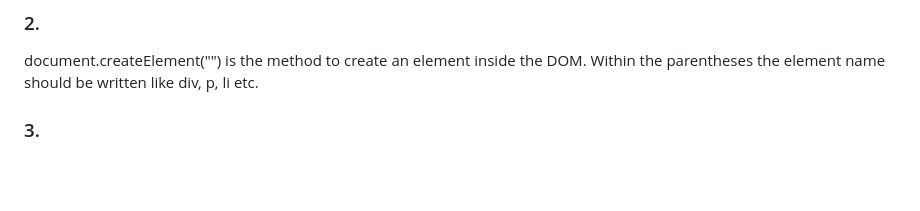
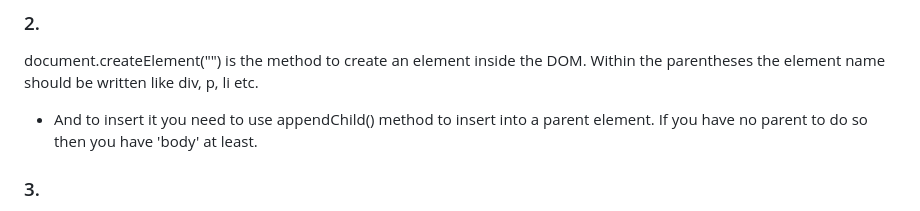
Before and after one commit to HasinIshrakK/assignment-5, a Markdown page: readme.md, the part around the change. GitHub-like rendering; blank space fills up the shorter version.

```diff
--- a/readme.md
+++ b/readme.md
@@ -8,6 +8,7 @@
 
 ### 2.
 document.createElement("") is the method to create an element inside the DOM. Within the parentheses the element name should be written like div, p, li etc.
+- And to insert it you need to use appendChild() method to insert into a parent element. If you have no parent to do so then you have 'body' at least.
 
 ### 3.
 Event Bubbling is like the events are triggered from child to its parents and so on like a bubble is going upwards and triggering the events in its way to the very first ancestor.
```
